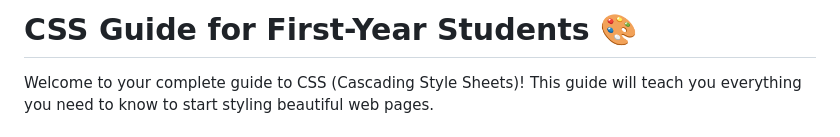
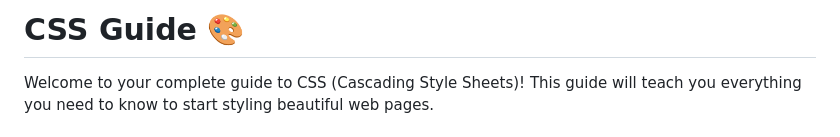
Before and after one commit to Sky-walkerX/Axios-web, a Markdown page: Docs/CSS.md, the part around the change. Drawn GitHub-style.

Commit message:
Fix the Heading

```diff
--- a/Docs/CSS.md
+++ b/Docs/CSS.md
@@ -1,4 +1,4 @@
-# CSS Guide for First-Year Students 🎨
+# CSS Guide 🎨
 
 Welcome to your complete guide to CSS (Cascading Style Sheets)! This guide will teach you everything you need to know to start styling beautiful web pages.
 
```
